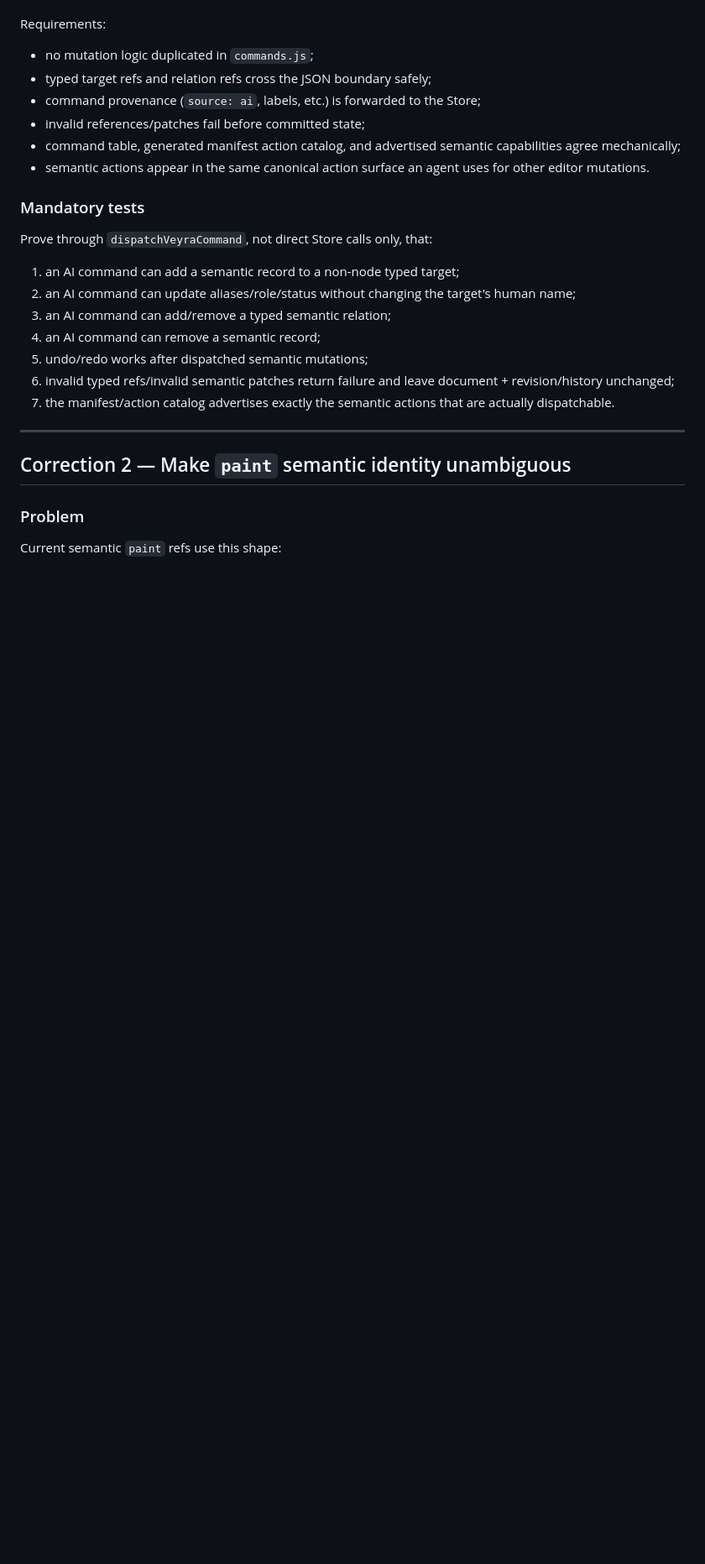
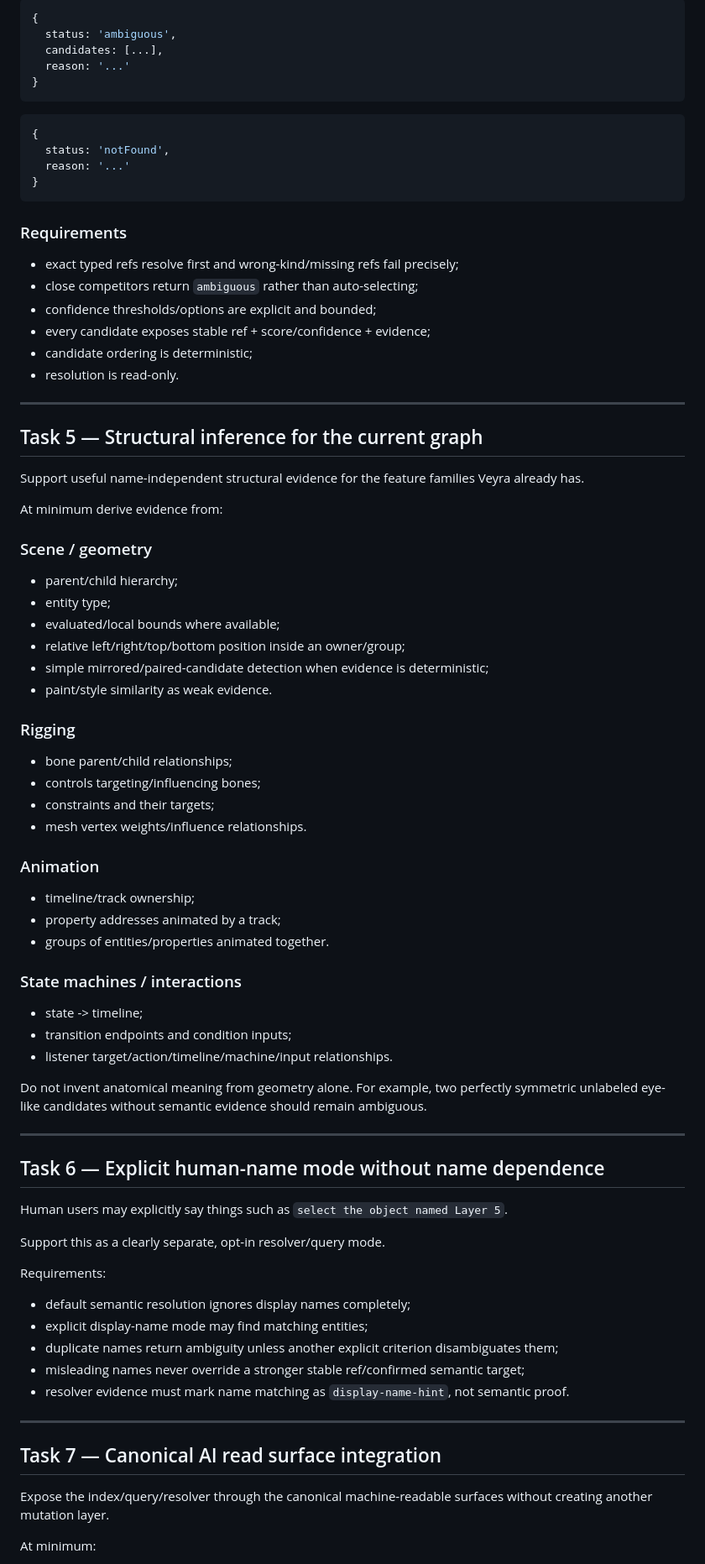
Before and after one commit to Logan17de/Rive_Rider, a Markdown page: milestone.md, the part around one of its changes. Shown at 84% size. GitHub-like rendering; blank space fills up the shorter version.

````diff
--- a/milestone.md
+++ b/milestone.md
@@ -62,30 +162,86 @@ Add first-class command-bus actions mapping **1:1** to the existing Store method
+```js
+{
+  status: 'ambiguous',
+  candidates: [...],
+  reason: '...'
+}
+```
+
+```js
+{
+  status: 'notFound',
+  reason: '...'
+}
+```
+
+### Requirements
+
+- exact typed refs resolve first and wrong-kind/missing refs fail precisely;
+- close competitors return `ambiguous` rather than auto-selecting;
+- confidence thresholds/options are explicit and bounded;
+- every candidate exposes stable ref + score/confidence + evidence;
+- candidate ordering is deterministic;
+- resolution is read-only.
+
+---
+
+## Task 5 — Structural inference for the current graph
+
+Support useful name-independent structural evidence for the feature families Veyra already has.
+
+At minimum derive evidence from:
+
+### Scene / geometry
+
+- parent/child hierarchy;
+- entity type;
+- evaluated/local bounds where available;
+- relative left/right/top/bottom position inside an owner/group;
+- simple mirrored/paired-candidate detection when evidence is deterministic;
+- paint/style similarity as weak evidence.
+
+### Rigging
+
+- bone parent/child relationships;
+- controls targeting/influencing bones;
+- constraints and their targets;
+- mesh vertex weights/influence relationships.
+
+### Animation
+
+- timeline/track ownership;
+- property addresses animated by a track;
+- groups of entities/properties animated together.
+
+### State machines / interactions
+
+- state -> timeline;
+- transition endpoints and condition inputs;
+- listener target/action/timeline/machine/input relationships.
+
+Do not invent anatomical meaning from geometry alone. For example, two perfectly symmetric unlabeled eye-like candidates without semantic evidence should remain ambiguous.
+
+---
+
+## Task 6 — Explicit human-name mode without name dependence
+
+Human users may explicitly say things such as `select the object named Layer 5`.
+
+Support this as a clearly separate, opt-in resolver/query mode.
 
 Requirements:
 
-- no mutation logic duplicated in `commands.js`;
-- typed target refs and relation refs cross the JSON boundary safely;
-- command provenance (`source: ai`, labels, etc.) is forwarded to the Store;
-- invalid references/patches fail before committed state;
-- command table, generated manifest action catalog, and advertised semantic capabilities agree mechanically;
-- semantic actions appear in the same canonical action surface an agent uses for other editor mutations.
-
-### Mandatory tests
-
-Prove through `dispatchVeyraCommand`, not direct Store calls only, that:
-
-1. an AI command can add a semantic record to a non-node typed target;
-2. an AI command can update aliases/role/status without changing the target's human name;
-3. an AI command can add/remove a typed semantic relation;
-4. an AI command can remove a semantic record;
-5. undo/redo works after dispatched semantic mutations;
-6. invalid typed refs/invalid semantic patches return failure and leave document + revision/history unchanged;
-7. the manifest/action catalog advertises exactly the semantic actions that are actually dispatchable.
+- default semantic resolution ignores display names completely;
+- explicit display-name mode may find matching entities;
+- duplicate names return ambiguity unless another explicit criterion disambiguates them;
+- misleading names never override a stronger stable ref/confirmed semantic target;
+- resolver evidence must mark name matching as `display-name-hint`, not semantic proof.
 
 ---
 
-## Correction 2 — Make `paint` semantic identity unambiguous
+## Task 7 — Canonical AI read surface integration
 
-### Problem
+Expose the index/query/resolver through the canonical machine-readable surfaces without creating another mutation layer.
 
-Current semantic `paint` refs use this shape:
+At minimum:
 
````
Also changed, not shown: other parts of milestone.md (+203 -106 lines).
